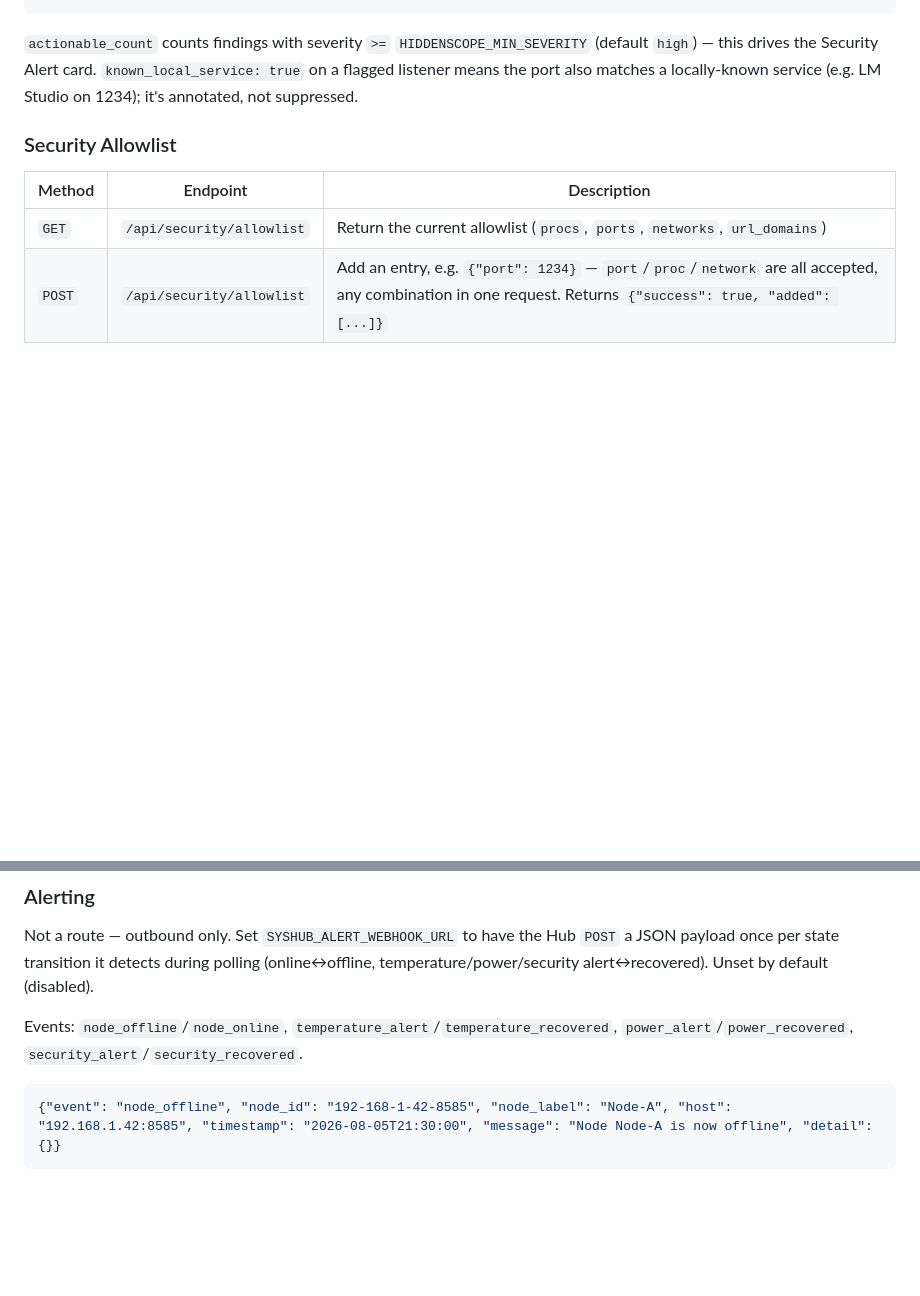
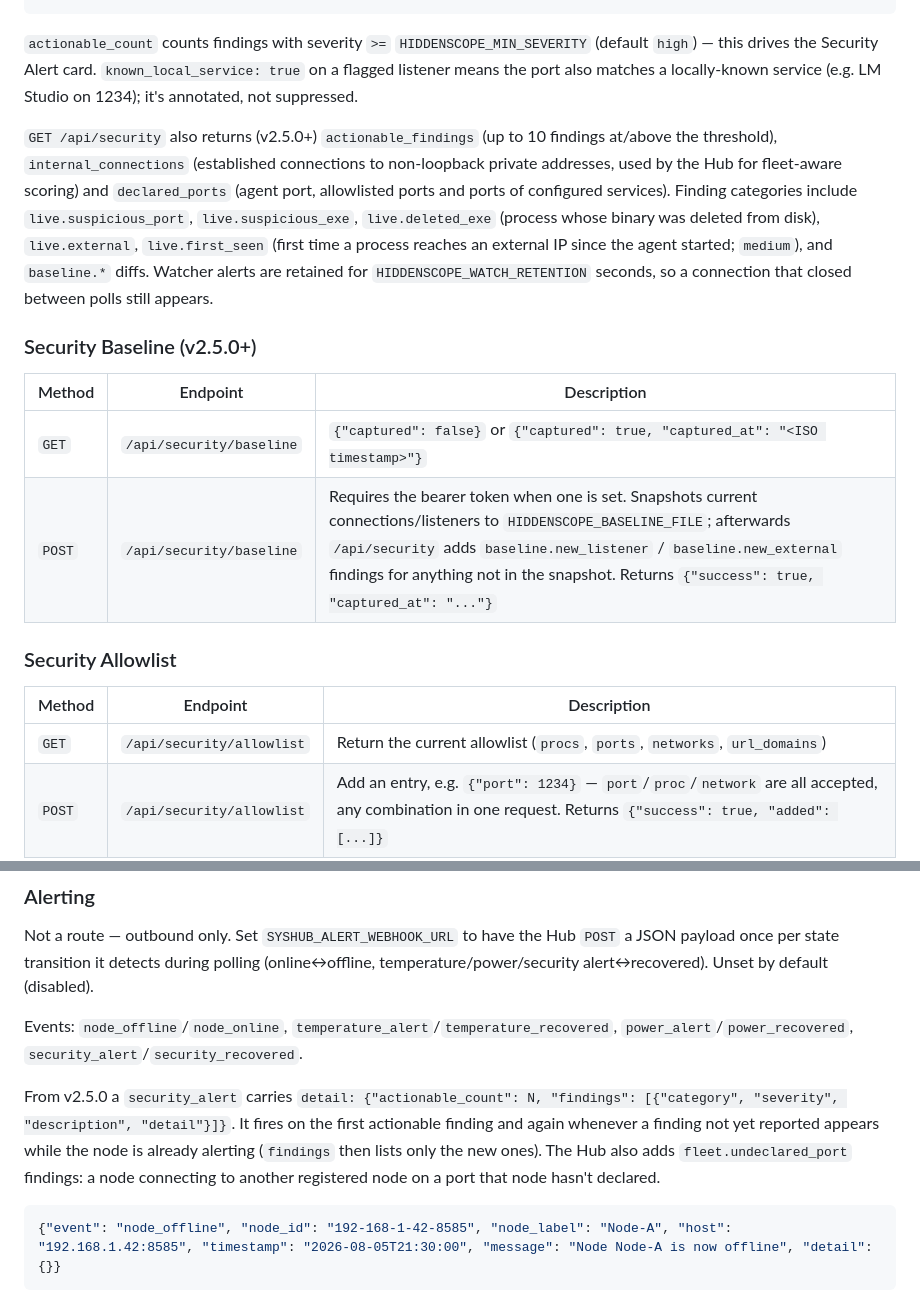
Before and after one commit to bitsandbots/sys-monitor, a Markdown page: wiki/API-Reference.md, 2 parts joined by grey strips. GitHub-like rendering; blank space fills up the shorter version.

Commit message:
docs: document 2.5.0 hiddenscope additions in wiki
Co-Authored-By: Claude Sonnet 5.5 <noreply@anthropic.com>

````diff
--- a/wiki/API-Reference.md
+++ b/wiki/API-Reference.md
@@ -252,6 +252,15 @@ Full hiddenscope security status — findings, actionable count, flagged listene
 
 `actionable_count` counts findings with severity `>=` `HIDDENSCOPE_MIN_SEVERITY` (default `high`) — this drives the Security Alert card. `known_local_service: true` on a flagged listener means the port also matches a locally-known service (e.g. LM Studio on 1234); it's annotated, not suppressed.
 
+`GET /api/security` also returns (v2.5.0+) `actionable_findings` (up to 10 findings at/above the threshold), `internal_connections` (established connections to non-loopback private addresses, used by the Hub for fleet-aware scoring) and `declared_ports` (agent port, allowlisted ports and ports of configured services). Finding categories include `live.suspicious_port`, `live.suspicious_exe`, `live.deleted_exe` (process whose binary was deleted from disk), `live.external`, `live.first_seen` (first time a process reaches an external IP since the agent started; `medium`), and `baseline.*` diffs. Watcher alerts are retained for `HIDDENSCOPE_WATCH_RETENTION` seconds, so a connection that closed between polls still appears.
+
+### Security Baseline (v2.5.0+)
+
+| Method | Endpoint | Description |
+|---|---|---|
+| `GET` | `/api/security/baseline` | `{"captured": false}` or `{"captured": true, "captured_at": "<ISO timestamp>"}` |
+| `POST` | `/api/security/baseline` | Requires the bearer token when one is set. Snapshots current connections/listeners to `HIDDENSCOPE_BASELINE_FILE`; afterwards `/api/security` adds `baseline.new_listener` / `baseline.new_external` findings for anything not in the snapshot. Returns `{"success": true, "captured_at": "..."}` |
+
 ### Security Allowlist
 
 | Method | Endpoint | Description |
@@ -421,6 +430,8 @@ Not a route — outbound only. Set `SYSHUB_ALERT_WEBHOOK_URL` to have the Hub `P
 
 Events: `node_offline`/`node_online`, `temperature_alert`/`temperature_recovered`, `power_alert`/`power_recovered`, `security_alert`/`security_recovered`.
 
+From v2.5.0 a `security_alert` carries `detail: {"actionable_count": N, "findings": [{"category", "severity", "description", "detail"}]}`. It fires on the first actionable finding and again whenever a finding not yet reported appears while the node is already alerting (`findings` then lists only the new ones). The Hub also adds `fleet.undeclared_port` findings: a node connecting to another registered node on a port that node hasn't declared.
+
 ```json
 {"event": "node_offline", "node_id": "192-168-1-42-8585", "node_label": "Node-A", "host": "192.168.1.42:8585", "timestamp": "2026-08-05T21:30:00", "message": "Node Node-A is now offline", "detail": {}}
 ```
````
Also changed, not shown: wiki/Architecture.md (+1 -1 lines), wiki/Configuration.md (+5 -0 lines).
